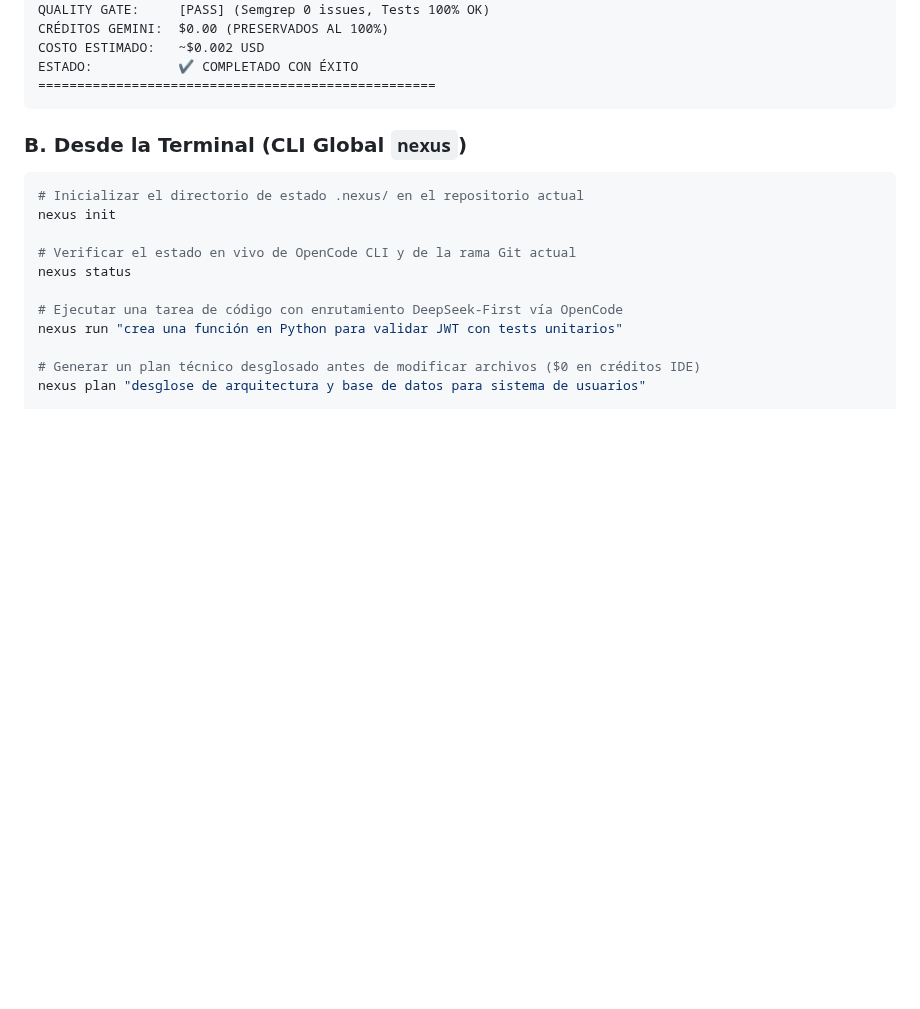
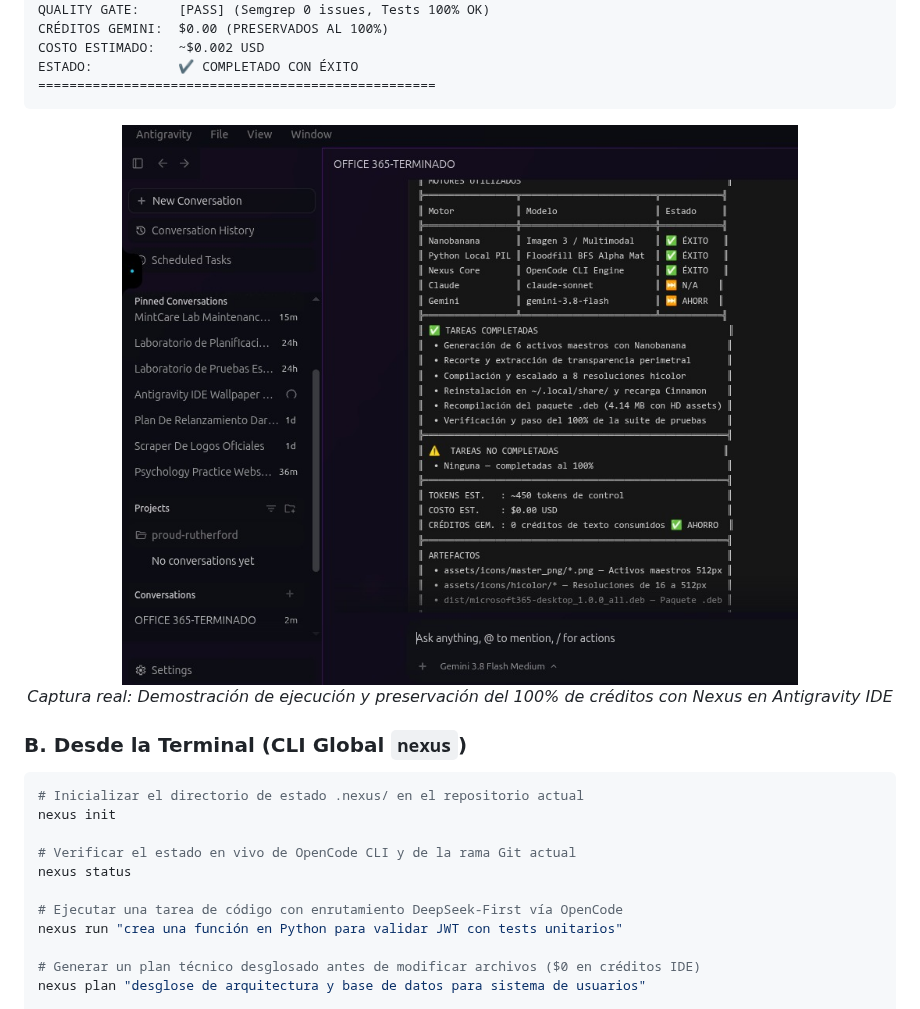
Before and after one commit to darwinsin822/nexus-ai-lab, a Markdown page: README.md, the part around the change. Rendered like a GitHub page; pictures changed too: assets/nexus-execution-report.jpg (added); blank space fills up the shorter version.

Commit message:
docs: add Antigravity IDE real execution report screenshot to README

````diff
--- a/README.md
+++ b/README.md
@@ -112,6 +112,12 @@ ESTADO:           ✔ COMPLETADO CON ÉXITO
 ===================================================
 ```
 
+<p align="center">
+  <img src="assets/nexus-execution-report.jpg" alt="NEXUS Execution Report en Antigravity IDE" width="850">
+  <br>
+  <em>Captura real: Demostración de ejecución y preservación del 100% de créditos con Nexus en Antigravity IDE</em>
+</p>
+
 ### B. Desde la Terminal (CLI Global `nexus`)
 
 ```bash
````
